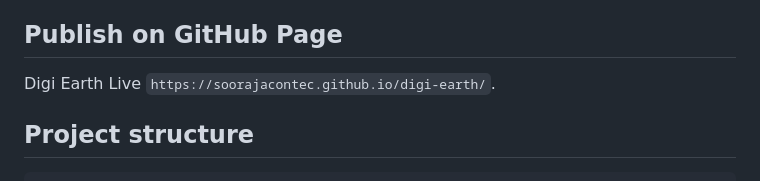
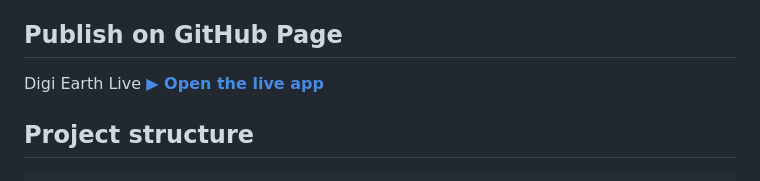
Before and after one commit to soorajacontec/digi-earth, a Markdown page: README.md, the part around the change. Drawn GitHub-style.

Commit message:
Update GitHub Page link formatting in README
Link Adding

```diff
--- a/README.md
+++ b/README.md
@@ -37,7 +37,7 @@ Opening `index.html` straight from disk mostly works, but the offline service wo
 
 ## Publish on GitHub Page
 
- Digi Earth Live `https://soorajacontec.github.io/digi-earth/`.
+ Digi Earth Live **[▶ Open the live app](https://soorajacontec.github.io/digi-earth/)**
 
 
 ## Project structure
```
